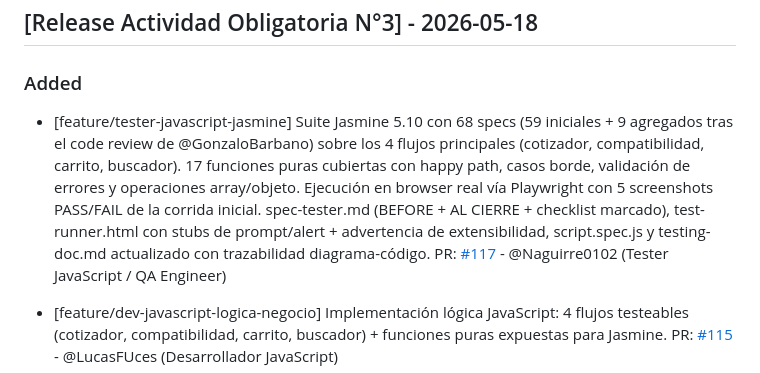
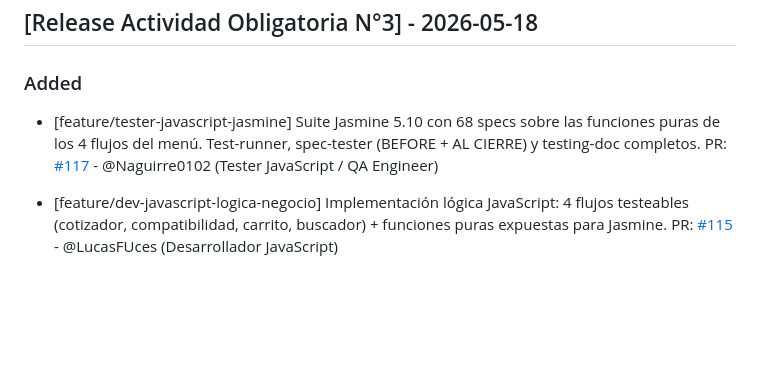
Before and after one commit to GonzaloBarbano/E-commerce, a Markdown page: changelog.md, the part around the change. Rendered like a GitHub page; blank space fills up the shorter version.

Commit message:
fix(tester): resolver RC3, RC22, RC29 y RC30

```diff
--- a/changelog.md
+++ b/changelog.md
@@ -8,7 +8,7 @@ Este archivo se actualiza con cada Pull Request para registrar avances y correcc
 
 ### Added
 
-- [feature/tester-javascript-jasmine] Suite Jasmine 5.10 con 68 specs (59 iniciales + 9 agregados tras el code review de @GonzaloBarbano) sobre los 4 flujos principales (cotizador, compatibilidad, carrito, buscador). 17 funciones puras cubiertas con happy path, casos borde, validación de errores y operaciones array/objeto. Ejecución en browser real vía Playwright con 5 screenshots PASS/FAIL de la corrida inicial. spec-tester.md (BEFORE + AL CIERRE + checklist marcado), test-runner.html con stubs de prompt/alert + advertencia de extensibilidad, script.spec.js y testing-doc.md actualizado con trazabilidad diagrama-código.
+- [feature/tester-javascript-jasmine] Suite Jasmine 5.10 con 68 specs sobre las funciones puras de los 4 flujos del menú. Test-runner, spec-tester (BEFORE + AL CIERRE) y testing-doc completos.
   PR: [#117](https://github.com/GonzaloBarbano/E-commerce/pull/117) - @Naguirre0102 (Tester JavaScript / QA Engineer)
 
 - [feature/dev-javascript-logica-negocio] Implementación lógica JavaScript: 4 flujos testeables (cotizador, compatibilidad, carrito, buscador) + funciones puras expuestas para Jasmine.
```
Also changed, not shown: 2 other files.
